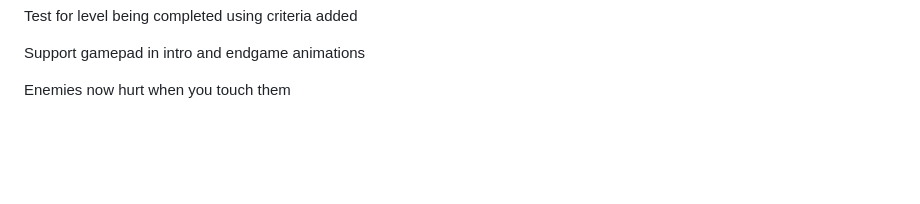
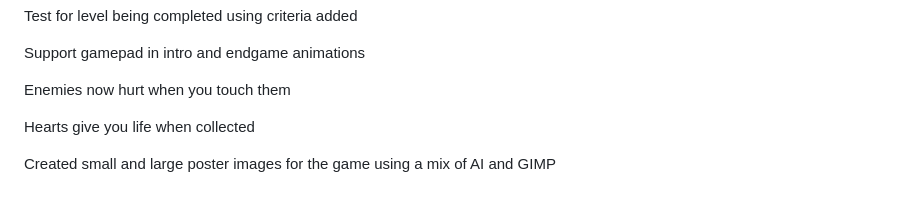
Before and after one commit to picosonic/js13k-2025, a Markdown page: devdiary/diary.md, the part around the change. Rendered like a GitHub page; blank space fills up the shorter version.

```diff
--- a/devdiary/diary.md
+++ b/devdiary/diary.md
@@ -208,3 +208,7 @@ Test for level being completed using criteria added
 Support gamepad in intro and endgame animations
 
 Enemies now hurt when you touch them
+
+Hearts give you life when collected
+
+Created small and large poster images for the game using a mix of AI and GIMP
```
Also changed, not shown: README.md (+1 -1 lines), big_screenshot.png, small_screenshot.png.
